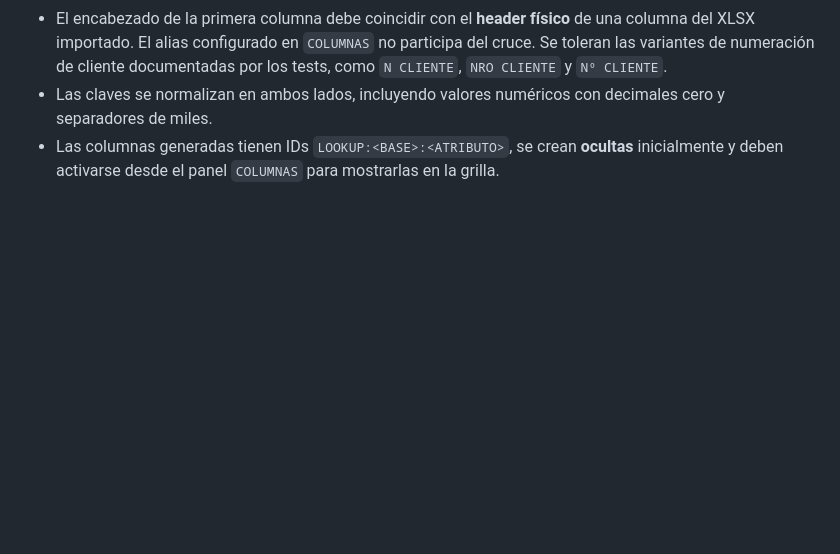
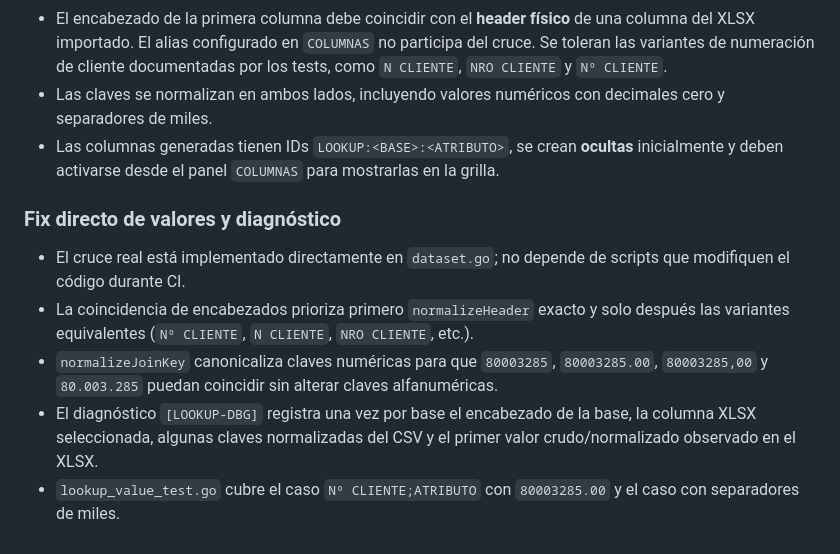
Before and after one commit to fernandezmarcosm-jpg/EXE, a Markdown page: docs/REESCRITURA.md, the part around one of its changes. GitHub-like rendering; blank space fills up the shorter version.

Commit message:
Document direct lookup fix and diagnostics

```diff
--- a/docs/REESCRITURA.md
+++ b/docs/REESCRITURA.md
@@ -120,3 +119,11 @@ Las claves se normalizan en ambos lados. Para valores numéricos se eliminan esp
 - El encabezado de la primera columna debe coincidir con el **header físico** de una columna del XLSX importado. El alias configurado en `COLUMNAS` no participa del cruce. Se toleran las variantes de numeración de cliente documentadas por los tests, como `N CLIENTE`, `NRO CLIENTE` y `Nº CLIENTE`.
 - Las claves se normalizan en ambos lados, incluyendo valores numéricos con decimales cero y separadores de miles.
 - Las columnas generadas tienen IDs `LOOKUP:<BASE>:<ATRIBUTO>`, se crean **ocultas** inicialmente y deben activarse desde el panel `COLUMNAS` para mostrarlas en la grilla.
+
+### Fix directo de valores y diagnóstico
+
+- El cruce real está implementado directamente en `dataset.go`; no depende de scripts que modifiquen el código durante CI.
+- La coincidencia de encabezados prioriza primero `normalizeHeader` exacto y solo después las variantes equivalentes (`Nº CLIENTE`, `N CLIENTE`, `NRO CLIENTE`, etc.).
+- `normalizeJoinKey` canonicaliza claves numéricas para que `80003285`, `80003285.00`, `80003285,00` y `80.003.285` puedan coincidir sin alterar claves alfanuméricas.
+- El diagnóstico `[LOOKUP-DBG]` registra una vez por base el encabezado de la base, la columna XLSX seleccionada, algunas claves normalizadas del CSV y el primer valor crudo/normalizado observado en el XLSX.
+- `lookup_value_test.go` cubre el caso `Nº CLIENTE;ATRIBUTO` con `80003285.00` y el caso con separadores de miles.
```
Also changed, not shown: other parts of docs/REESCRITURA.md (+0 -1 lines).
